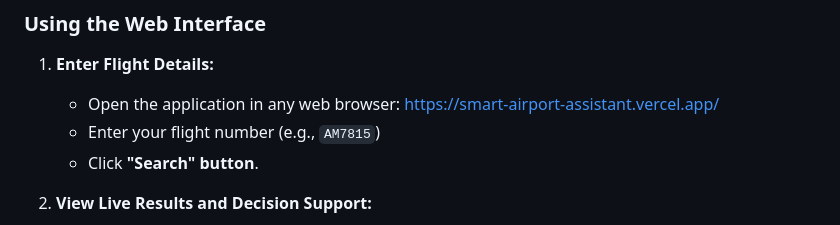
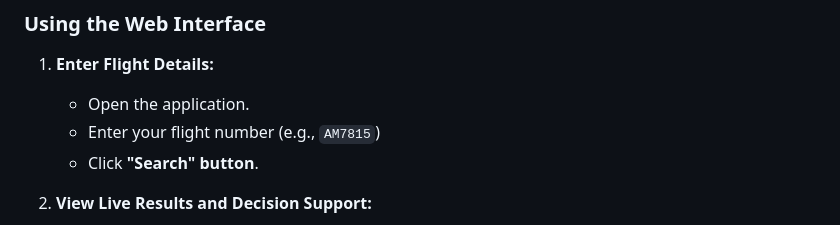
Before and after one commit to AnnyDanny/smart-airport-assistant, a Markdown page: README.md, the part around the change. Rendered like a GitHub page.

```diff
--- a/README.md
+++ b/README.md
@@ -67,7 +67,7 @@ Project Setup and Local Development Guide available [here:](docs/project_setup.m
 ### Using the Web Interface
 
 1. **Enter Flight Details:**
-   * Open the application in any web browser: https://smart-airport-assistant.vercel.app/
+   * Open the application.
    * Enter your flight number (e.g., `AM7815`)
    * Click **"Search" button**.
 
```
